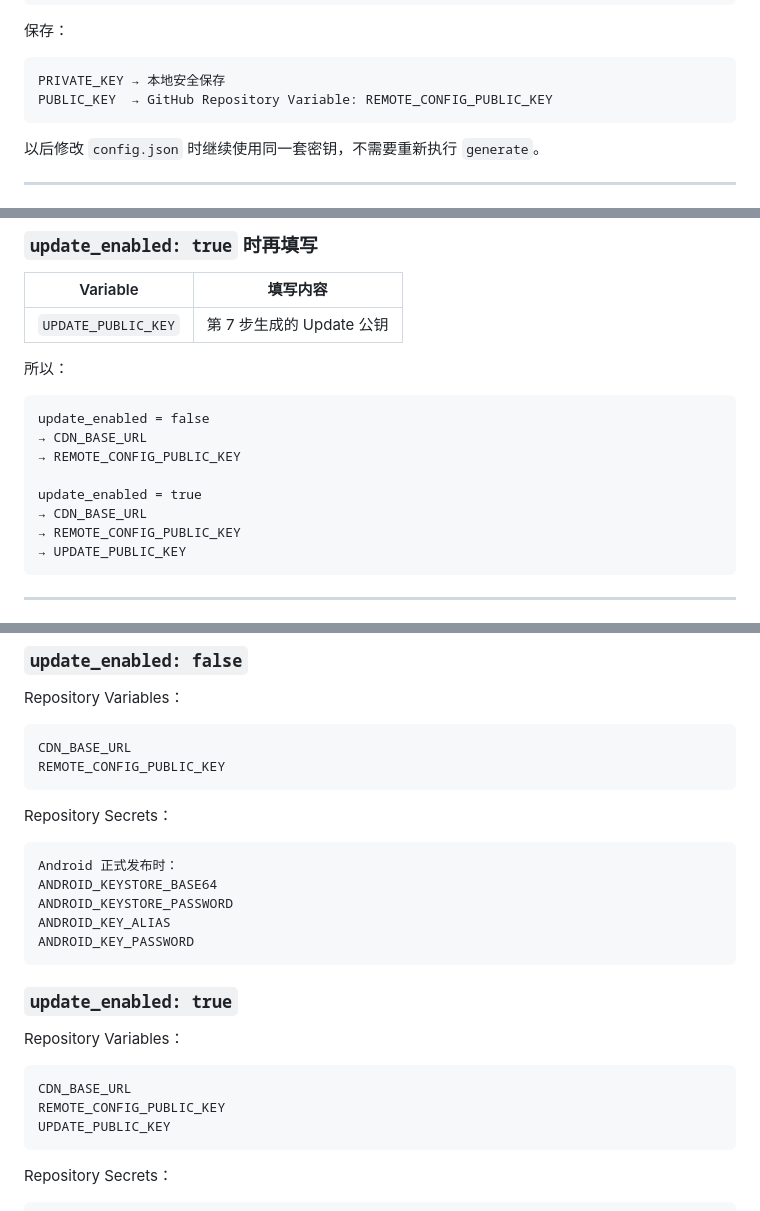
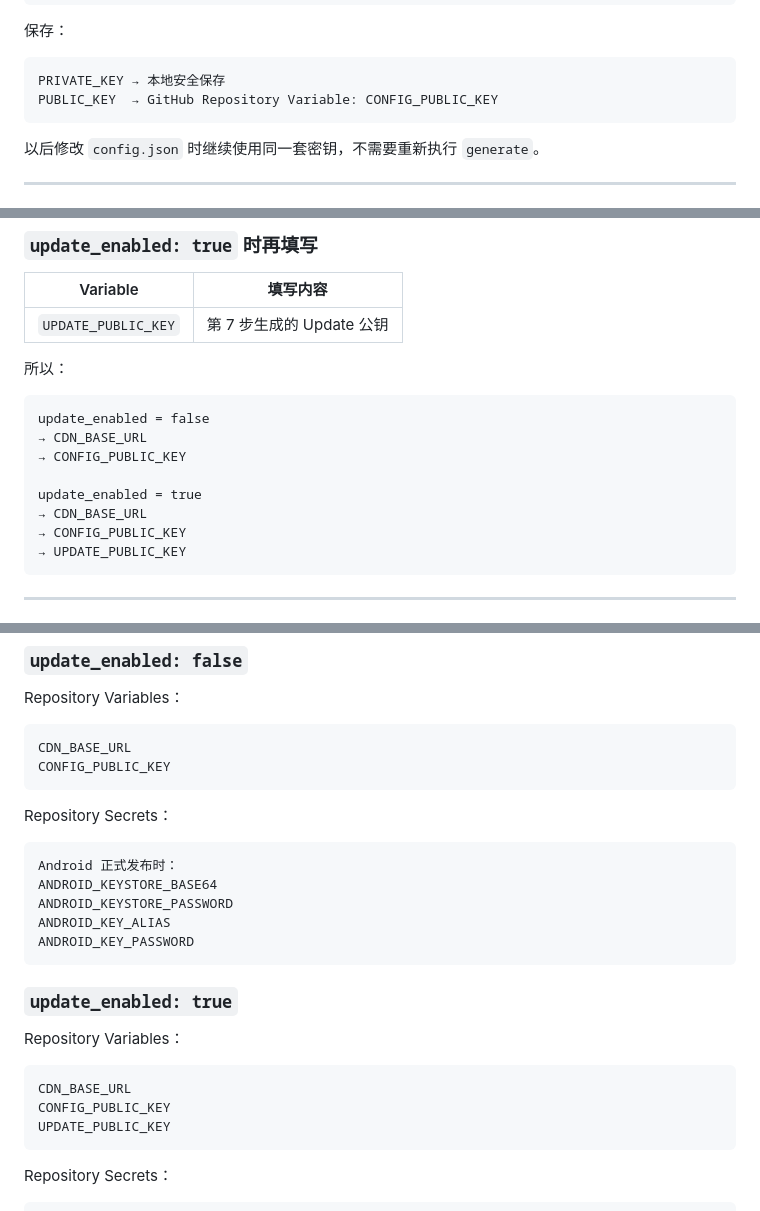
Before and after one commit to mydss-dev/Litchi-Client, a Markdown page: README.md, 3 parts joined by grey strips. Drawn GitHub-style.

Commit message:
docs: rename only repository config public key variable

````diff
--- a/README.md
+++ b/README.md
@@ -45,7 +45,7 @@ PUBLIC_KEY=xxxxxxxx
 
 ```text
 PRIVATE_KEY → 本地安全保存
-PUBLIC_KEY  → GitHub Repository Variable: REMOTE_CONFIG_PUBLIC_KEY
+PUBLIC_KEY  → GitHub Repository Variable: CONFIG_PUBLIC_KEY
 ```
 
 以后修改 `config.json` 时继续使用同一套密钥，不需要重新执行 `generate`。
@@ -209,11 +209,11 @@ ${CDN_BASE_URL}/config.json
 ```text
 update_enabled = false
 → CDN_BASE_URL
-→ REMOTE_CONFIG_PUBLIC_KEY
+→ CONFIG_PUBLIC_KEY
 
 update_enabled = true
 → CDN_BASE_URL
-→ REMOTE_CONFIG_PUBLIC_KEY
+→ CONFIG_PUBLIC_KEY
 → UPDATE_PUBLIC_KEY
 ```
 
@@ -399,7 +399,7 @@ Repository Variables：
 
 ```text
 CDN_BASE_URL
-REMOTE_CONFIG_PUBLIC_KEY
+CONFIG_PUBLIC_KEY
 ```
 
 Repository Secrets：
@@ -418,7 +418,7 @@ Repository Variables：
 
 ```text
 CDN_BASE_URL
-REMOTE_CONFIG_PUBLIC_KEY
+CONFIG_PUBLIC_KEY
 UPDATE_PUBLIC_KEY
 ```
 
````
Also changed, not shown: other parts of README.md (+2 -2 lines).
